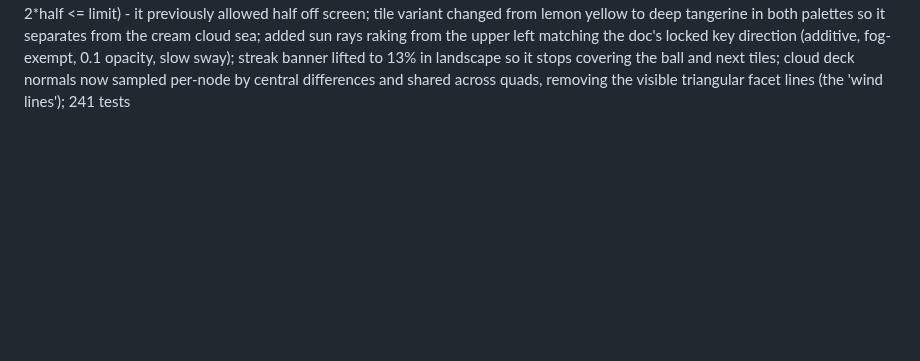
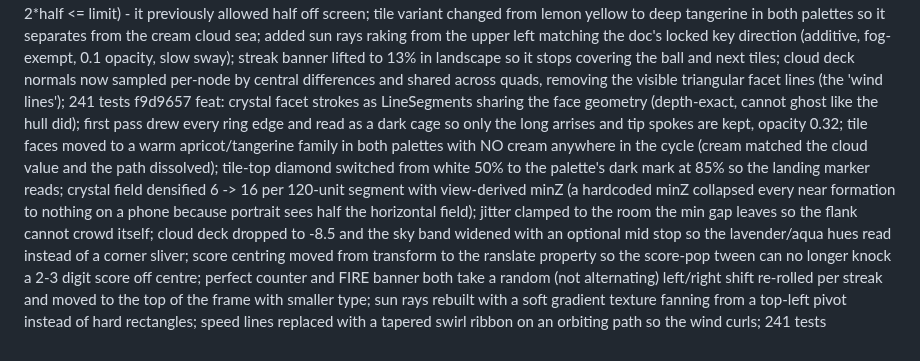
Before and after one commit to PravinC0d3R28/hop-game, a Markdown page: COMMIT_LOG.md, the part around the change. Drawn GitHub-style; blank space fills up the shorter version.

Commit message:
docs: append commit log entry for f9d9657

```diff
--- a/COMMIT_LOG.md
+++ b/COMMIT_LOG.md
@@ -61,3 +61,4 @@ cea2e77 feat: crystal structure editor (crystal-editor.html) - author 1-10 cryst
 ec9a63e feat: authored crystal formations (final export (4).json) as the runtime source of truth in src/config/crystal-structures.authored.json; earlier exports archived to docs/ART/authored-crystal-structures/; adds src/systems/CrystalField.ts - seeded, reproducible placement that derives each formation's lateral offset from the live horizontal FOV so the field is framed correctly on both 16:9 laptop and 390x844 portrait, with a hard corridor floor so crystals never touch the tiles; RendererSystem.setFrameListener forwards fov/aspect and the field rebuilds on change; adds gameDebug.seedCrystals(seed?) to reroll or reproduce a layout; adds src/config/Palettes.ts implementing both doc candidates (Aqua Bloom default, Lavender Bloom via ?palette=lavender) with derived facet tones; fogNear 28->40 and a deeper fog colour so the high-key palette stops bleaching the mid-field; widened the base facet band so body colour dominates; 232 tests
 c1b1d6f fix: tile halftone polka dots removed (DOTS_STRENGTH 0.25 -> 0, toon ramp kept); crystal colours pushed poppy via hue-preserving HSL saturation boost (same hue, no drift toward neighbouring hues); crystal field now uses ONLY the five locked authored formations - procedural clusters dropped; new CloudFactory.cloudHeightAt samples the real deck surface so each formation is seated on the cloud it stands over instead of being swallowed by a crest or floating over a trough; visual height is now the controlled quantity with scale derived from structure height, so 12-unit Needles and 7-unit Ridge come out equal and no formation becomes a giant; sides strictly alternate with a minimum z gap for a readable rhythm; formations shrink to fit when the path clearance and the phone frustum conflict; 240 tests
 6a8d4cd fix: crystals no longer submerged - CloudFactory.cloudHeightAlongSight samples the HIGHEST crest between the camera and each formation, not just the surface beneath it (a formation in a trough was hidden by the crest in front of it); left and right are now independent sequences each randomly choosing from the 5 authored formations, with per-flank minimum gaps (strict alternation removed - it read as a metronome); referenceHeight 9.5 -> 15 for much larger crystals; frustum shrink now counts the formation's outer edge (stand + 2*half <= limit) - it previously allowed half off screen; tile variant changed from lemon yellow to deep tangerine in both palettes so it separates from the cream cloud sea; added sun rays raking from the upper left matching the doc's locked key direction (additive, fog-exempt, 0.1 opacity, slow sway); streak banner lifted to 13% in landscape so it stops covering the ball and next tiles; cloud deck normals now sampled per-node by central differences and shared across quads, removing the visible triangular facet lines (the 'wind lines'); 241 tests
+f9d9657 feat: crystal facet strokes as LineSegments sharing the face geometry (depth-exact, cannot ghost like the hull did); first pass drew every ring edge and read as a dark cage so only the long arrises and tip spokes are kept, opacity 0.32; tile faces moved to a warm apricot/tangerine family in both palettes with NO cream anywhere in the cycle (cream matched the cloud value and the path dissolved); tile-top diamond switched from white 50% to the palette's dark mark at 85% so the landing marker reads; crystal field densified 6 -> 16 per 120-unit segment with view-derived minZ (a hardcoded minZ collapsed every near formation to nothing on a phone because portrait sees half the horizontal field); jitter clamped to the room the min gap leaves so the flank cannot crowd itself; cloud deck dropped to -8.5 and the sky band widened with an optional mid stop so the lavender/aqua hues read instead of a corner sliver; score centring moved from transform to the 	ranslate property so the score-pop tween can no longer knock a 2-3 digit score off centre; perfect counter and FIRE banner both take a random (not alternating) left/right shift re-rolled per streak and moved to the top of the frame with smaller type; sun rays rebuilt with a soft gradient texture fanning from a top-left pivot instead of hard rectangles; speed lines replaced with a tapered swirl ribbon on an orbiting path so the wind curls; 241 tests
```
